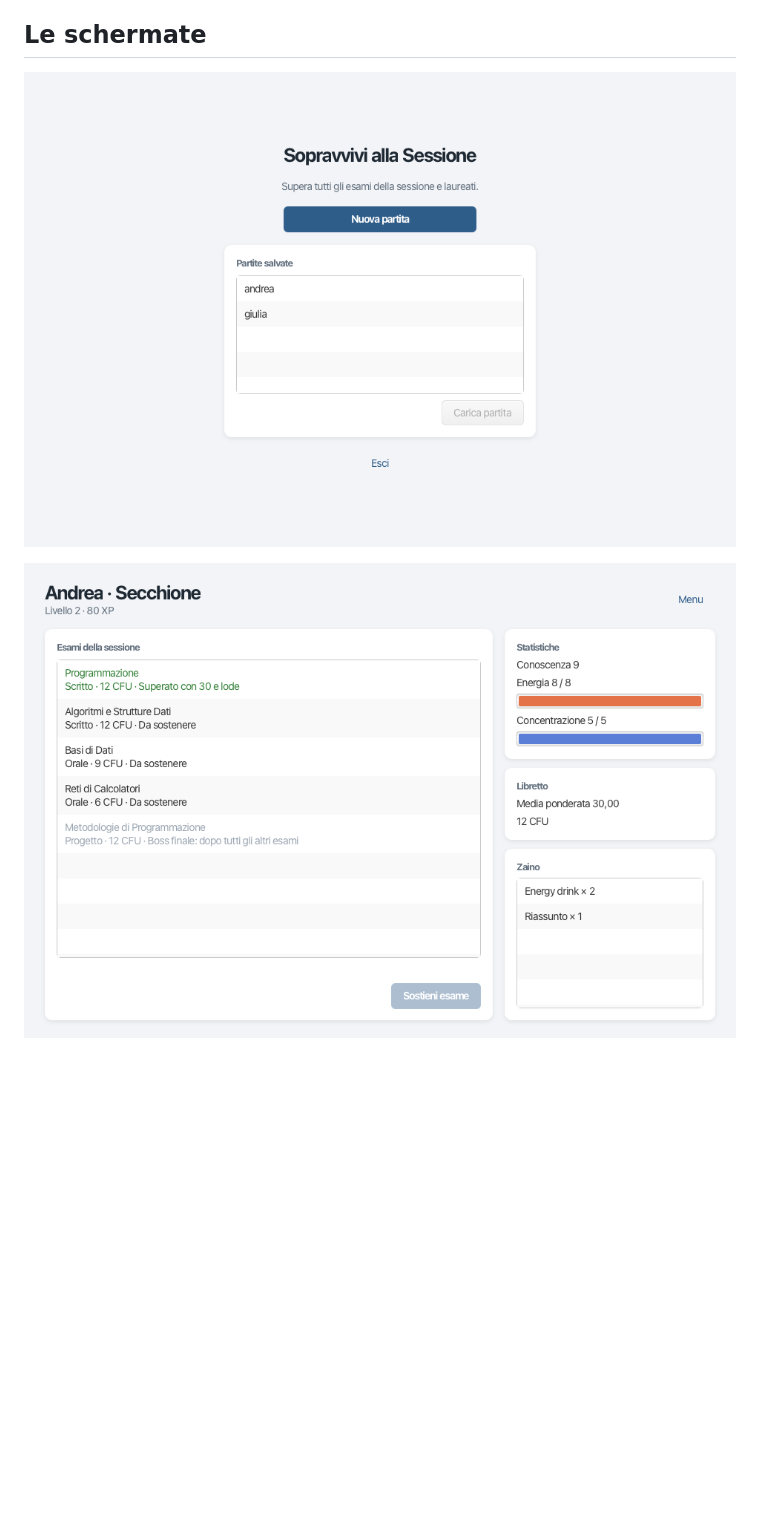
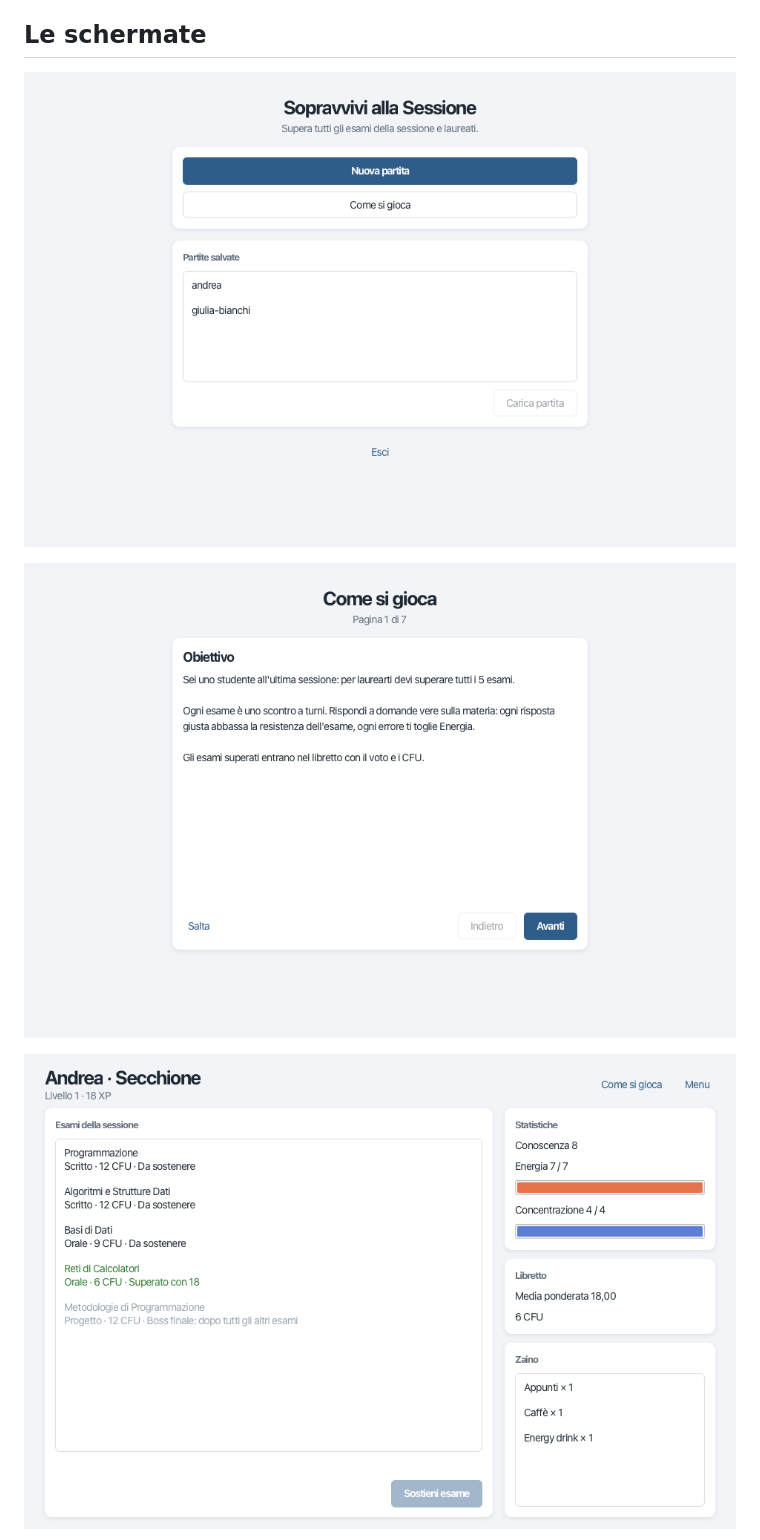
Before and after one commit to Zuppa-hub/SurviveTheSession, a Markdown page: docs/wiki/Interfaccia-grafica.md, the part around one of its changes. Rendered like a GitHub page; pictures changed too: docs/images/come-si-gioca.png (added), docs/images/menu.png, docs/images/sessione.png; blank space fills up the shorter version.

```diff
--- a/docs/wiki/Interfaccia-grafica.md
+++ b/docs/wiki/Interfaccia-grafica.md
@@ -8,5 +8,7 @@ volutamente semplice: sfondo chiaro, schede bianche, un solo colore d'accento.
 
 ![Menu con le partite salvate](../images/menu.png)
 
+![Come si gioca: la prima delle sette pagine](../images/come-si-gioca.png)
+
 ![Sessione: esami con il loro stato, statistiche, libretto e zaino](../images/sessione.png)
 
```
Also changed, not shown: other parts of docs/wiki/Interfaccia-grafica.md (+5 -1 lines), README.md (+4 -2 lines), docs/images/esame.png, docs/images/esito.png (added), docs/images/laurea.png (added).
